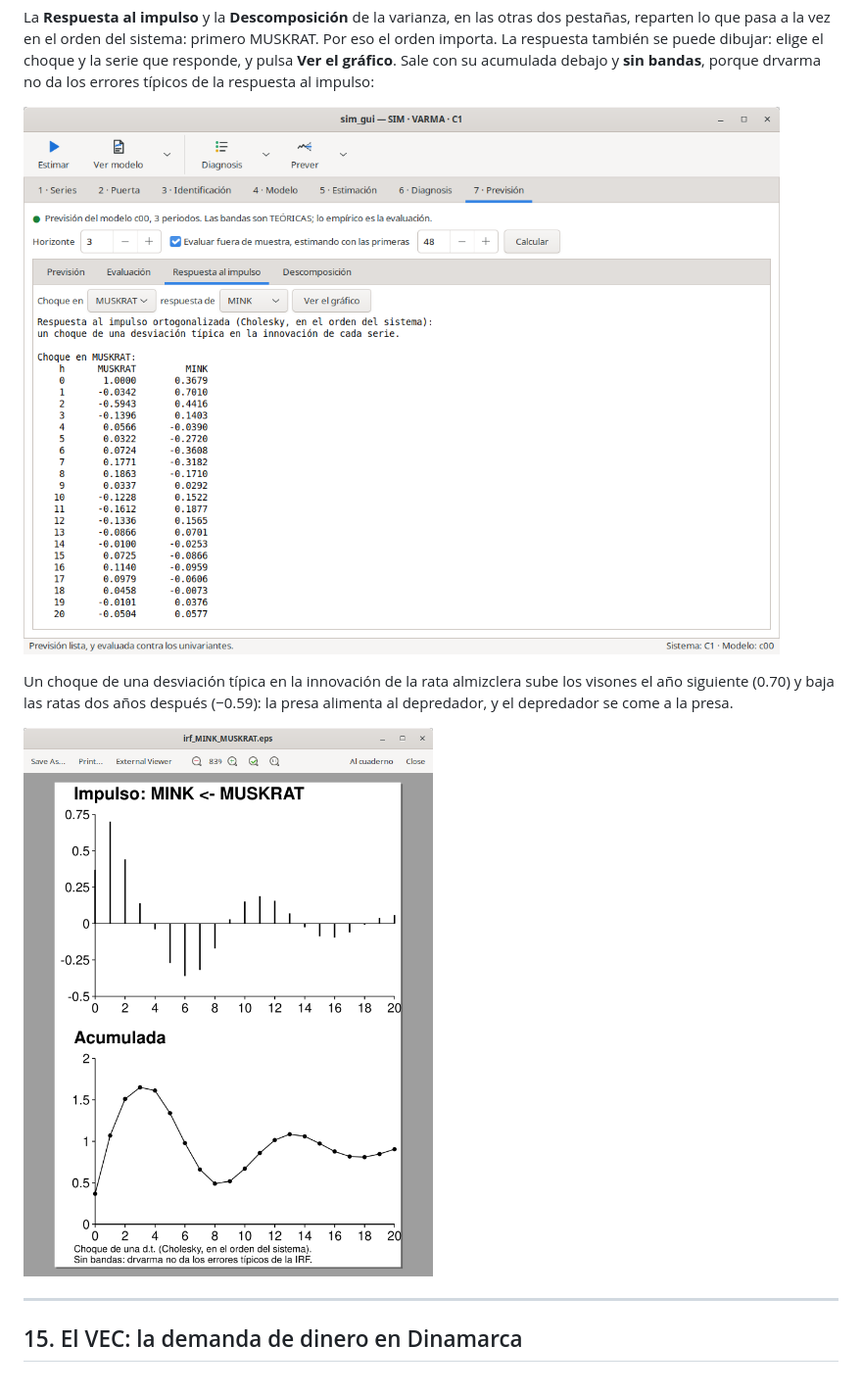
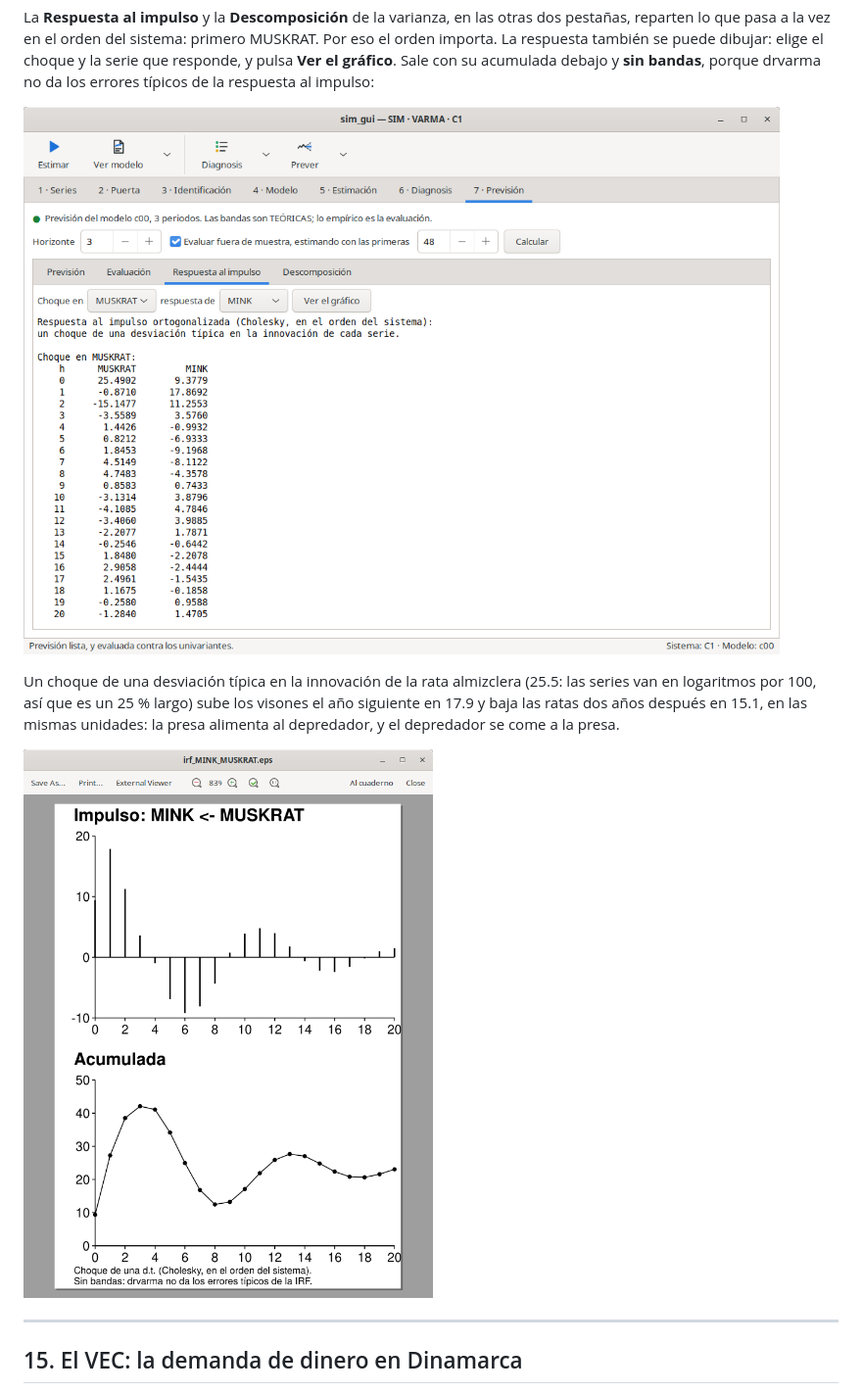
Before and after one commit to davidesg/atsw-gui, a Markdown page: docs/manual/MANUAL.md, the part around the change. Shown at 98% size. GitHub-like rendering; pictures changed too: docs/manual/img/sim-irf-grafico.png, docs/manual/img/sim-irf.png.

```diff
--- a/docs/manual/MANUAL.md
+++ b/docs/manual/MANUAL.md
@@ -1193,9 +1193,10 @@ errores típicos de la respuesta al impulso:
 ![La respuesta al impulso](img/sim-irf.png)
 
 Un choque de una desviación típica en la innovación de la rata almizclera
-sube los visones el año siguiente (0.70) y baja las ratas dos años después
-(−0.59): la presa alimenta al depredador, y el depredador se come a la
-presa.
+(25.5: las series van en logaritmos por 100, así que es un 25 % largo) sube
+los visones el año siguiente en 17.9 y baja las ratas dos años después en
+15.1, en las mismas unidades: la presa alimenta al depredador, y el
+depredador se come a la presa.
 
 ![La respuesta de los visones a un choque en las ratas, dibujada](img/sim-irf-grafico.png)
 
```
Also changed, not shown: engines/drvarma/BUGS.md (+10 -7 lines), engines/drvarma/CHANGELOG.md (+9 -0 lines), docs/manual/img/sim-estimacion.png, docs/manual/img/sim-modelo.png, docs/manual/img/sim-ver-modelo.png, 6 other files.
